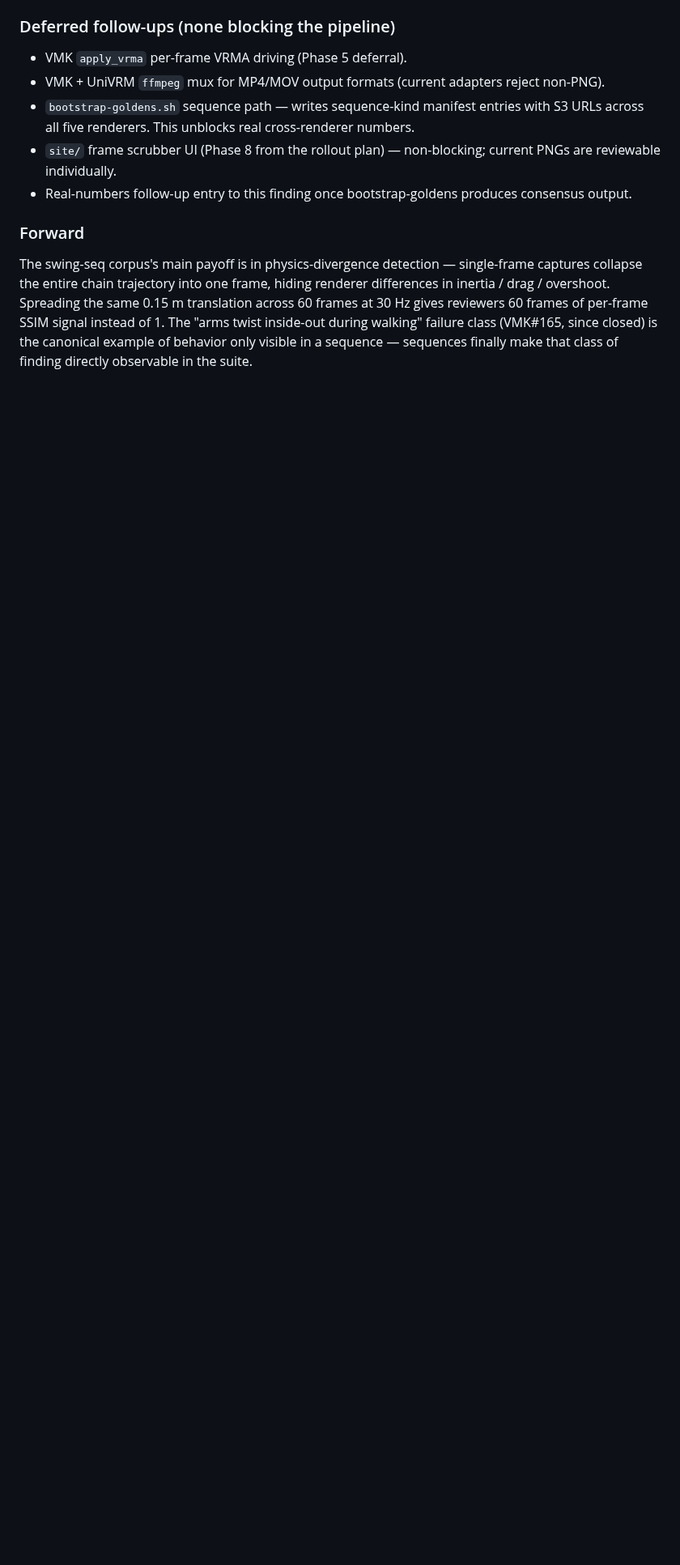
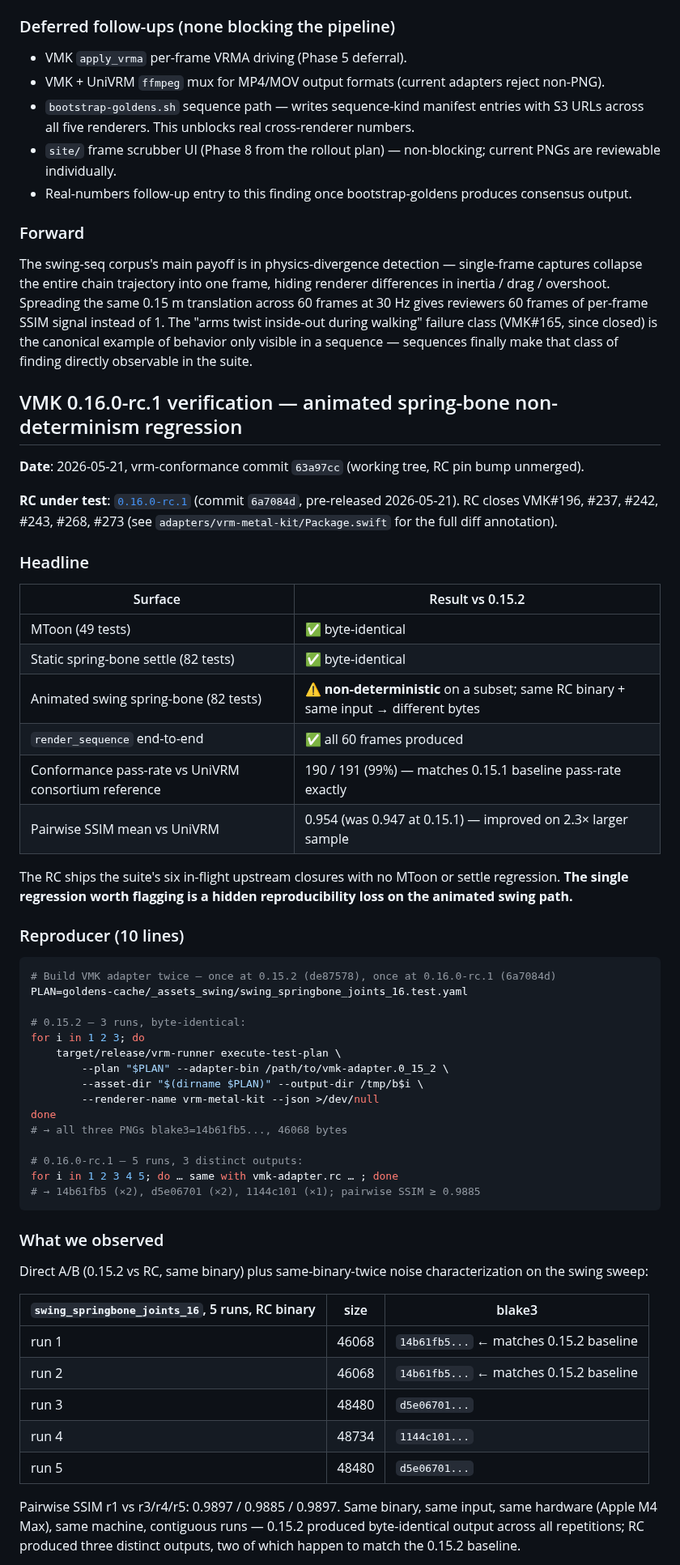
Before and after one commit to arkavo-org/vrm-conformance, a Markdown page: docs/findings.md, the part around one of its changes. Shown at 81% size. Rendered like a GitHub page; blank space fills up the shorter version.

````diff
--- a/docs/findings.md
+++ b/docs/findings.md
@@ -1743,3 +1743,57 @@ This entry documents infrastructure, not cross-renderer SSIM. Real numbers acros
 ### Forward
 
 The swing-seq corpus's main payoff is in physics-divergence detection — single-frame captures collapse the entire chain trajectory into one frame, hiding renderer differences in inertia / drag / overshoot. Spreading the same 0.15 m translation across 60 frames at 30 Hz gives reviewers 60 frames of per-frame SSIM signal instead of 1. The "arms twist inside-out during walking" failure class (VMK#165, since closed) is the canonical example of behavior only visible in a sequence — sequences finally make that class of finding directly observable in the suite.
+
+## VMK 0.16.0-rc.1 verification — animated spring-bone non-determinism regression
+
+**Date**: 2026-05-21, vrm-conformance commit `63a97cc` (working tree, RC pin bump unmerged).
+
+**RC under test**: [`0.16.0-rc.1`](https://github.com/arkavo-org/VRMMetalKit/releases/tag/0.16.0-rc.1) (commit `6a7084d`, pre-released 2026-05-21). RC closes VMK#196, #237, #242, #243, #268, #273 (see `adapters/vrm-metal-kit/Package.swift` for the full diff annotation).
+
+### Headline
+
+| Surface | Result vs 0.15.2 |
+|---|---|
+| MToon (49 tests) | ✅ byte-identical |
+| Static spring-bone settle (82 tests) | ✅ byte-identical |
+| Animated swing spring-bone (82 tests) | ⚠️ **non-deterministic** on a subset; same RC binary + same input → different bytes |
+| `render_sequence` end-to-end | ✅ all 60 frames produced |
+| Conformance pass-rate vs UniVRM consortium reference | 190 / 191 (99%) — matches 0.15.1 baseline pass-rate exactly |
+| Pairwise SSIM mean vs UniVRM | 0.954 (was 0.947 at 0.15.1) — improved on 2.3× larger sample |
+
+The RC ships the suite's six in-flight upstream closures with no MToon or settle regression. **The single regression worth flagging is a hidden reproducibility loss on the animated swing path.**
+
+### Reproducer (10 lines)
+
+```bash
+# Build VMK adapter twice — once at 0.15.2 (de87578), once at 0.16.0-rc.1 (6a7084d)
+PLAN=goldens-cache/_assets_swing/swing_springbone_joints_16.test.yaml
+
+# 0.15.2 — 3 runs, byte-identical:
+for i in 1 2 3; do
+    target/release/vrm-runner execute-test-plan \
+        --plan "$PLAN" --adapter-bin /path/to/vmk-adapter.0_15_2 \
+        --asset-dir "$(dirname $PLAN)" --output-dir /tmp/b$i \
+        --renderer-name vrm-metal-kit --json >/dev/null
+done
+# → all three PNGs blake3=14b61fb5..., 46068 bytes
+
+# 0.16.0-rc.1 — 5 runs, 3 distinct outputs:
+for i in 1 2 3 4 5; do … same with vmk-adapter.rc … ; done
+# → 14b61fb5 (×2), d5e06701 (×2), 1144c101 (×1); pairwise SSIM ≥ 0.9885
+```
+
+### What we observed
+
+Direct A/B (0.15.2 vs RC, same binary) plus same-binary-twice noise characterization on the swing sweep:
+
+| `swing_springbone_joints_16`, 5 runs, RC binary | size | blake3 |
+|---|---|---|
+| run 1 | 46068 | `14b61fb5...` ← matches 0.15.2 baseline |
+| run 2 | 46068 | `14b61fb5...` ← matches 0.15.2 baseline |
+| run 3 | 48480 | `d5e06701...` |
+| run 4 | 48734 | `1144c101...` |
+| run 5 | 48480 | `d5e06701...` |
+
+Pairwise SSIM r1 vs r3/r4/r5: 0.9897 / 0.9885 / 0.9897. Same binary, same input, same hardware (Apple M4 Max), same machine, contiguous runs — 0.15.2 produced byte-identical output across all repetitions; RC produced three distinct outputs, two of which happen to match the 0.15.2 baseline.
+
````
Also changed, not shown: other parts of docs/findings.md (+32 -0 lines), docs/upstream/VMK-0.16.0-rc.1-noise.md (added, +91 -0 lines).
